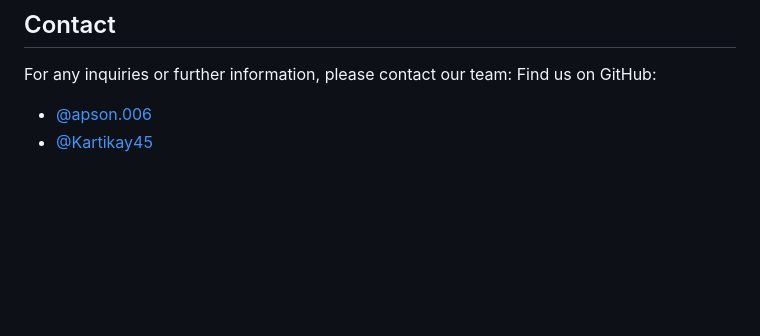
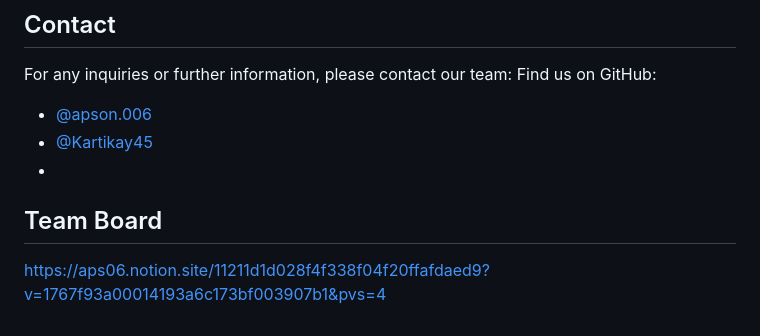
Before and after one commit to Kartikay45/Capegemini-DATA-Hackathon-mlproject-, a Markdown page: README.md, the part around the change. GitHub-like rendering; blank space fills up the shorter version.

```diff
--- a/README.md
+++ b/README.md
@@ -36,3 +36,7 @@ For any inquiries or further information, please contact our team:
 Find us on GitHub:
 - [@apson.006](https://github.com/apson.006)
 - [@Kartikay45](https://github.com/Kartikay45)
+-
+## Team Board
+
+https://aps06.notion.site/11211d1d028f4f338f04f20ffafdaed9?v=1767f93a00014193a6c173bf003907b1&pvs=4
```
